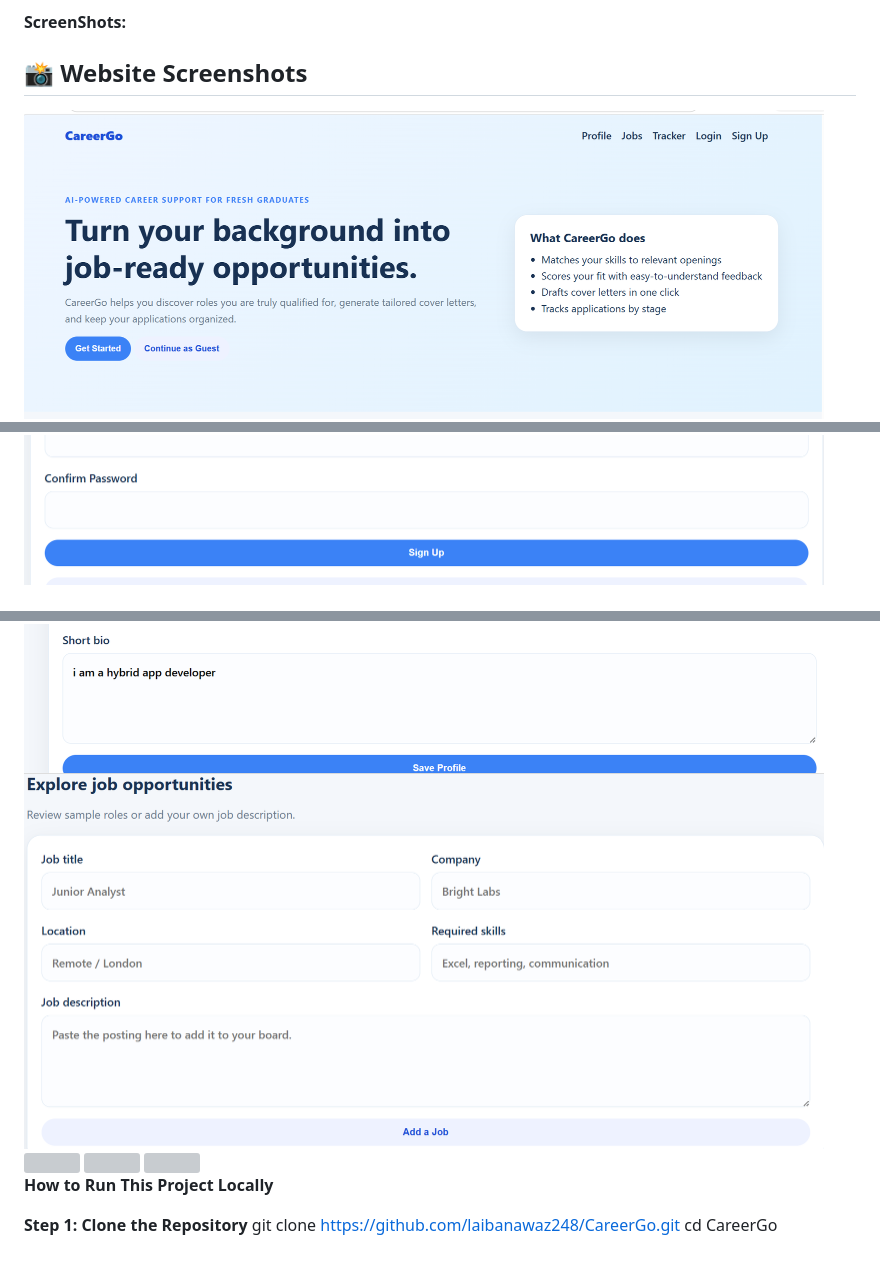
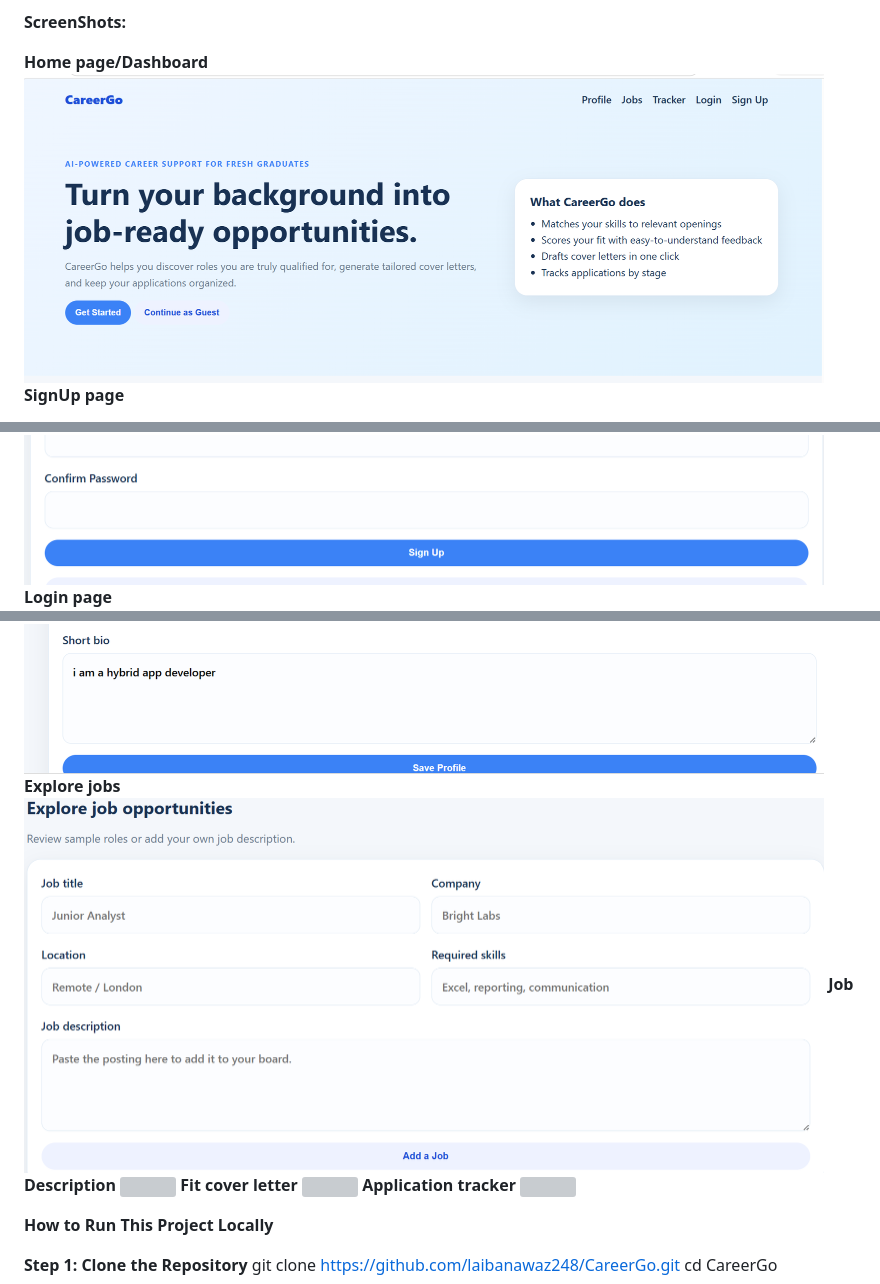
Before and after one commit to laibanawaz248/CareerGo, a Markdown page: README.md, 3 parts joined by grey strips. Drawn GitHub-style; grey boxes are pictures that could not be loaded.

```diff
--- a/README.md
+++ b/README.md
@@ -74,10 +74,10 @@ Development environment: Visual Studio Code, Vercel CLI (vercel dev) for local t
 Version control: Git & GitHub
 
 **ScreenShots:**
-## **📸 Website Screenshots**
 
+**Home page/Dashboard**
 <img src="https://raw.githubusercontent.com/laibanawaz248/CareerGo/main/Screenshots%20of%20website/Screenshot%202026-07-24%20204632.png" width="800"/>
-
+**SignUp page**
 <img src="https://raw.githubusercontent.com/laibanawaz248/CareerGo/main/Screenshots%20of%20website/Screenshot%202026-07-24%20205038.png" width="800"/>
-
+**Login page**
 <img src="https://raw.githubusercontent.com/laibanawaz248/CareerGo/main/Screenshots%20of%20website/Screenshot%202026-07-24%20205112.png" width="800"/>
@@ -85,11 +85,11 @@ Version control: Git & GitHub
 <img src="https://raw.githubusercontent.com/laibanawaz248/CareerGo/main/Screenshots%20of%20website/Screenshot%202026-07-24%20205158.png" width="800"/>
-
+**Explore jobs**
 <img src="https://raw.githubusercontent.com/laibanawaz248/CareerGo/main/Screenshots%20of%20website/Screenshot%202026-07-24%20205231.png" width="800"/>
-
+**Job Description**
 <img src="https://raw.githubusercontent.com/laibanawaz248/CareerGo/main/Screenshots%20of%20website/Screenshot%202026-07-24%20205305.png" width="800"/>
-
+**Fit cover letter**
 <img src="https://raw.githubusercontent.com/laibanawaz248/CareerGo/main/Screenshots%20of%20website/Screenshot%202026-07-24%20205342.png" width="800"/>
-
+**Application tracker**
 <img src="https://raw.githubusercontent.com/laibanawaz248/CareerGo/main/Screenshots%20of%20website/Screenshot%202026-07-24%20205410.png" width="800"/>
 
 
```
Also changed, not shown: other parts of README.md (+1 -1 lines).
